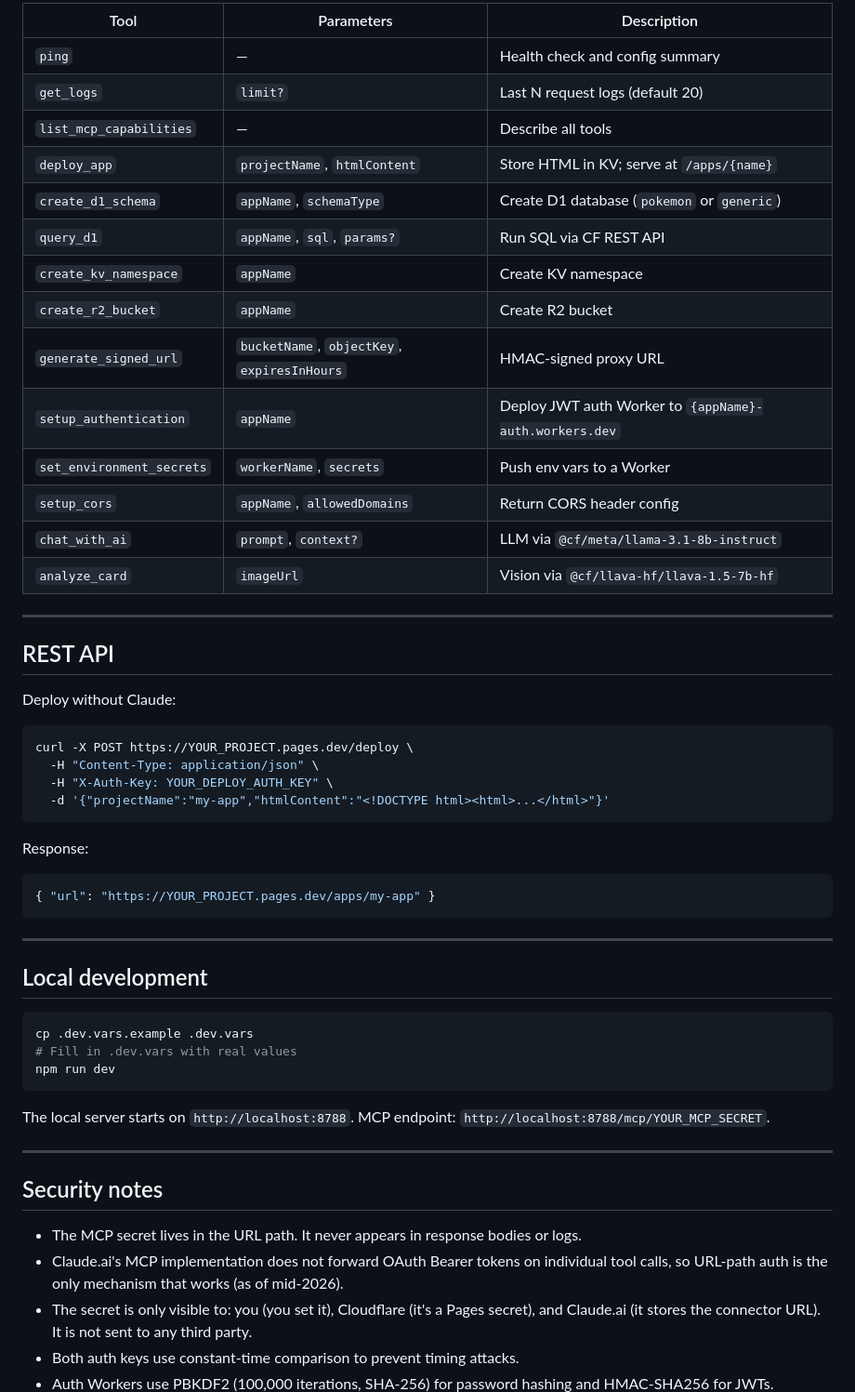
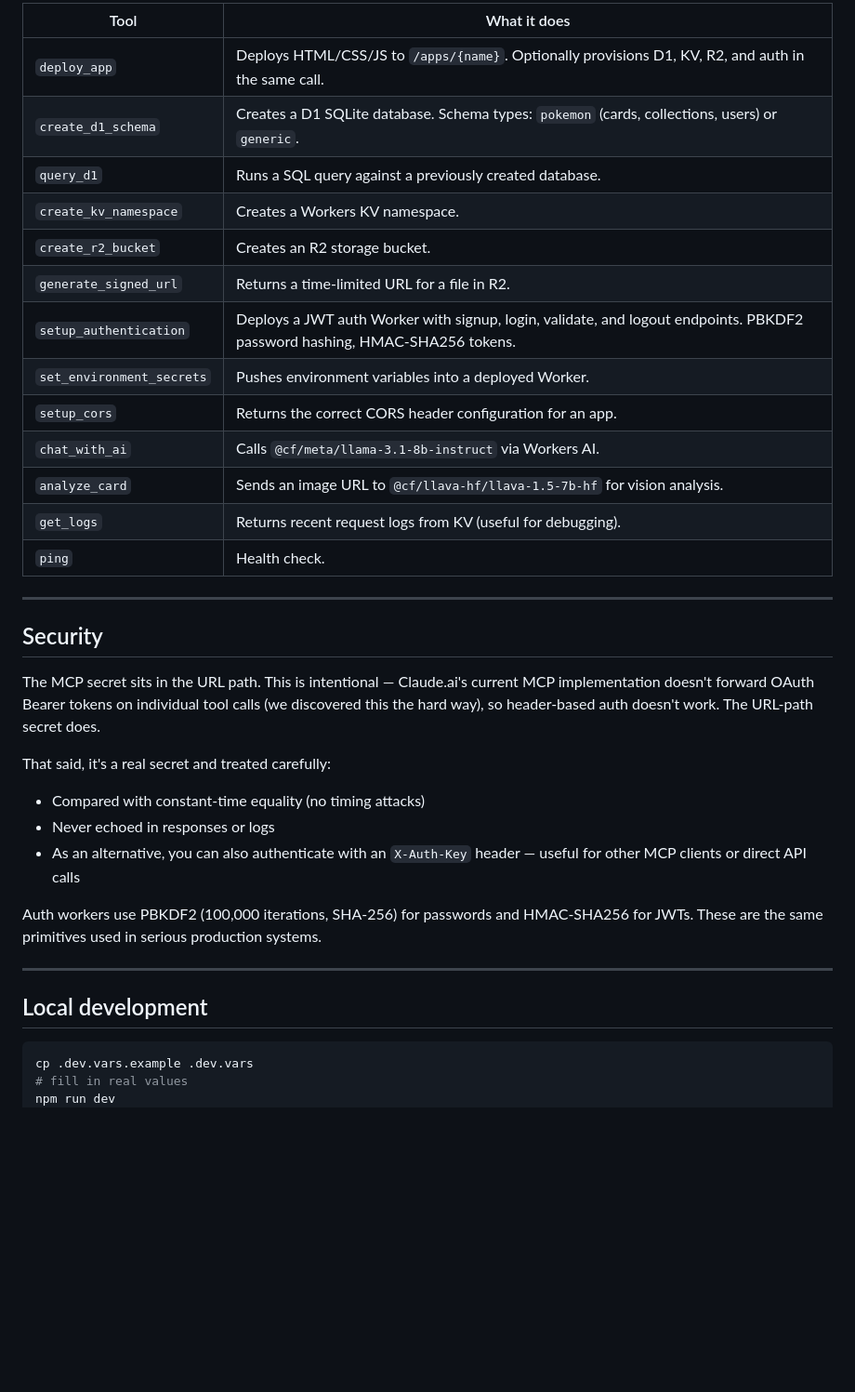
Before and after one commit to highlander-phill/cloudflare-deployer, a Markdown page: README.md, the part around one of its changes. Shown at 93% size. Rendered like a GitHub page; blank space fills up the shorter version.

````diff
--- a/README.md
+++ b/README.md
@@ -158,38 +122,32 @@ Never ask the user to run commands or touch a terminal.
 
-| Tool | Parameters | Description |
-|------|-----------|-------------|
-| `ping` | — | Health check and config summary |
-| `get_logs` | `limit?` | Last N request logs (default 20) |
-| `list_mcp_capabilities` | — | Describe all tools |
-| `deploy_app` | `projectName`, `htmlContent` | Store HTML in KV; serve at `/apps/{name}` |
-| `create_d1_schema` | `appName`, `schemaType` | Create D1 database (`pokemon` or `generic`) |
-| `query_d1` | `appName`, `sql`, `params?` | Run SQL via CF REST API |
-| `create_kv_namespace` | `appName` | Create KV namespace |
-| `create_r2_bucket` | `appName` | Create R2 bucket |
-| `generate_signed_url` | `bucketName`, `objectKey`, `expiresInHours` | HMAC-signed proxy URL |
-| `setup_authentication` | `appName` | Deploy JWT auth Worker to `{appName}-auth.workers.dev` |
-| `set_environment_secrets` | `workerName`, `secrets` | Push env vars to a Worker |
-| `setup_cors` | `appName`, `allowedDomains` | Return CORS header config |
-| `chat_with_ai` | `prompt`, `context?` | LLM via `@cf/meta/llama-3.1-8b-instruct` |
-| `analyze_card` | `imageUrl` | Vision via `@cf/llava-hf/llava-1.5-7b-hf` |
+| Tool | What it does |
+|---|---|
+| `deploy_app` | Deploys HTML/CSS/JS to `/apps/{name}`. Optionally provisions D1, KV, R2, and auth in the same call. |
+| `create_d1_schema` | Creates a D1 SQLite database. Schema types: `pokemon` (cards, collections, users) or `generic`. |
+| `query_d1` | Runs a SQL query against a previously created database. |
+| `create_kv_namespace` | Creates a Workers KV namespace. |
+| `create_r2_bucket` | Creates an R2 storage bucket. |
+| `generate_signed_url` | Returns a time-limited URL for a file in R2. |
+| `setup_authentication` | Deploys a JWT auth Worker with signup, login, validate, and logout endpoints. PBKDF2 password hashing, HMAC-SHA256 tokens. |
+| `set_environment_secrets` | Pushes environment variables into a deployed Worker. |
+| `setup_cors` | Returns the correct CORS header configuration for an app. |
+| `chat_with_ai` | Calls `@cf/meta/llama-3.1-8b-instruct` via Workers AI. |
+| `analyze_card` | Sends an image URL to `@cf/llava-hf/llava-1.5-7b-hf` for vision analysis. |
+| `get_logs` | Returns recent request logs from KV (useful for debugging). |
+| `ping` | Health check. |
 
 ---
 
-## REST API
+## Security
 
-Deploy without Claude:
+The MCP secret sits in the URL path. This is intentional — Claude.ai's current MCP implementation doesn't forward OAuth Bearer tokens on individual tool calls (we discovered this the hard way), so header-based auth doesn't work. The URL-path secret does.
 
-```bash
-curl -X POST https://YOUR_PROJECT.pages.dev/deploy \
-  -H "Content-Type: application/json" \
-  -H "X-Auth-Key: YOUR_DEPLOY_AUTH_KEY" \
-  -d '{"projectName":"my-app","htmlContent":"<!DOCTYPE html><html>...</html>"}'
-```
+That said, it's a real secret and treated carefully:
+- Compared with constant-time equality (no timing attacks)
+- Never echoed in responses or logs
+- As an alternative, you can also authenticate with an `X-Auth-Key` header — useful for other MCP clients or direct API calls
 
-Response:
-```json
-{ "url": "https://YOUR_PROJECT.pages.dev/apps/my-app" }
-```
+Auth workers use PBKDF2 (100,000 iterations, SHA-256) for passwords and HMAC-SHA256 for JWTs. These are the same primitives used in serious production systems.
 
 ---
 
@@ -197,19 +155,5 @@ Response:
 
 ```bash
 cp .dev.vars.example .dev.vars
-# Fill in .dev.vars with real values
+# fill in real values
 npm run dev
-```
-
-The local server starts on `http://localhost:8788`. MCP endpoint: `http://localhost:8788/mcp/YOUR_MCP_SECRET`.
-
----
-
-## Security notes
-
-- The MCP secret lives in the URL path. It never appears in response bodies or logs.
-- Claude.ai's MCP implementation does not forward OAuth Bearer tokens on individual tool calls, so URL-path auth is the only mechanism that works (as of mid-2026).
-- The secret is only visible to: you (you set it), Cloudflare (it's a Pages secret), and Claude.ai (it stores the connector URL). It is not sent to any third party.
-- Both auth keys use constant-time comparison to prevent timing attacks.
-- Auth Workers use PBKDF2 (100,000 iterations, SHA-256) for password hashing and HMAC-SHA256 for JWTs.
-
````
Also changed, not shown: other parts of README.md (+102 -133 lines).
